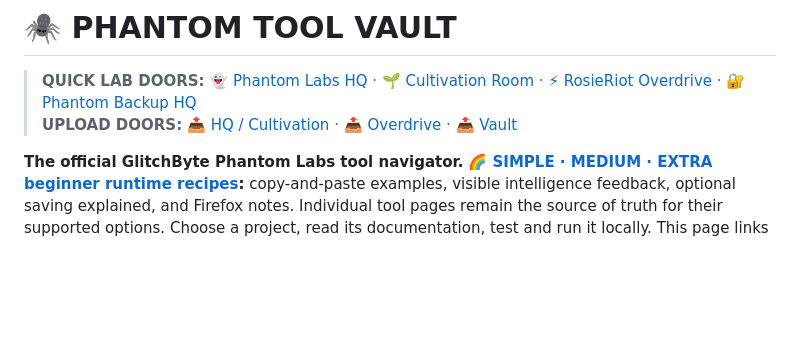
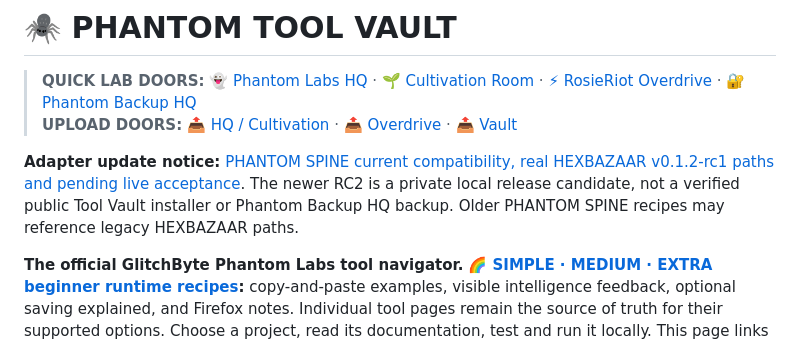
Before and after one commit to Hellfire13666/glitchbyte-phantom-labs, a Markdown page: docs/TOOL_VAULT.md, the part around the change. GitHub-like rendering; blank space fills up the shorter version.

Commit message:
Update tool documentation

```diff
--- a/docs/TOOL_VAULT.md
+++ b/docs/TOOL_VAULT.md
@@ -7,6 +7,8 @@
 > **QUICK LAB DOORS:** [👻 Phantom Labs HQ](../README.md) · [🌱 Cultivation Room](CULTIVATION_ROOM.md) · [⚡ RosieRiot Overdrive](https://github.com/Hellfire13666/rosieriot-overdrive-2026) · [🔐 Phantom Backup HQ](https://github.com/Hellfire13666/glitchbyte-phantom-labs-releases)
 > **UPLOAD DOORS:** [📤 HQ / Cultivation](https://github.com/Hellfire13666/glitchbyte-phantom-labs/upload/main) · [📤 Overdrive](https://github.com/Hellfire13666/rosieriot-overdrive-2026/upload/main) · [📤 Vault](https://github.com/Hellfire13666/glitchbyte-phantom-labs-releases/upload/main)
 
+
+**Adapter update notice:** [PHANTOM SPINE current compatibility, real HEXBAZAAR v0.1.2-rc1 paths and pending live acceptance](PHANTOM_SPINE_ADAPTER_STATUS.md). The newer RC2 is a private local release candidate, not a verified public Tool Vault installer or Phantom Backup HQ backup. Older PHANTOM SPINE recipes may reference legacy HEXBAZAAR paths.
 
 **The official GlitchByte Phantom Labs tool navigator.**
 **🌈 [SIMPLE · MEDIUM · EXTRA beginner runtime recipes](BEGINNER_RUNTIME_RECIPES.md):** copy-and-paste examples, visible intelligence feedback, optional saving explained, and Firefox notes. Individual tool pages remain the source of truth for their supported options.
```
